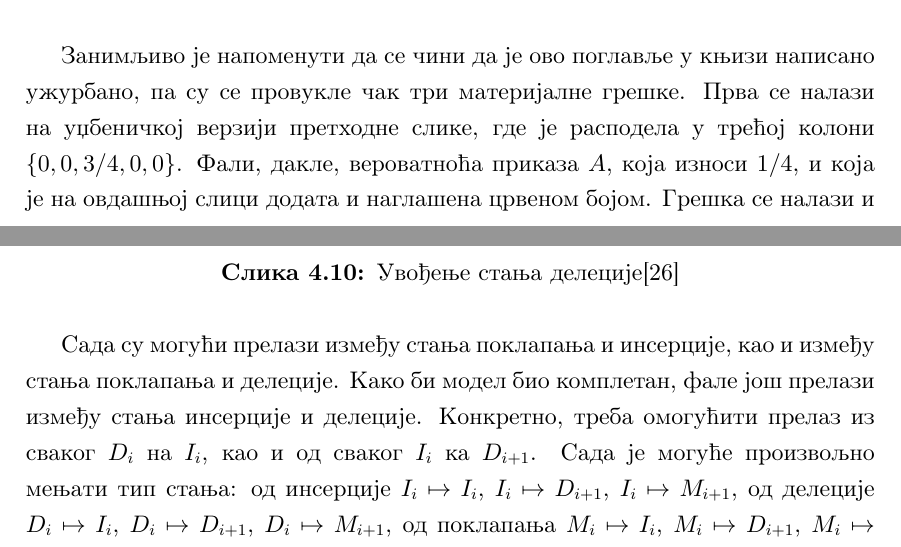
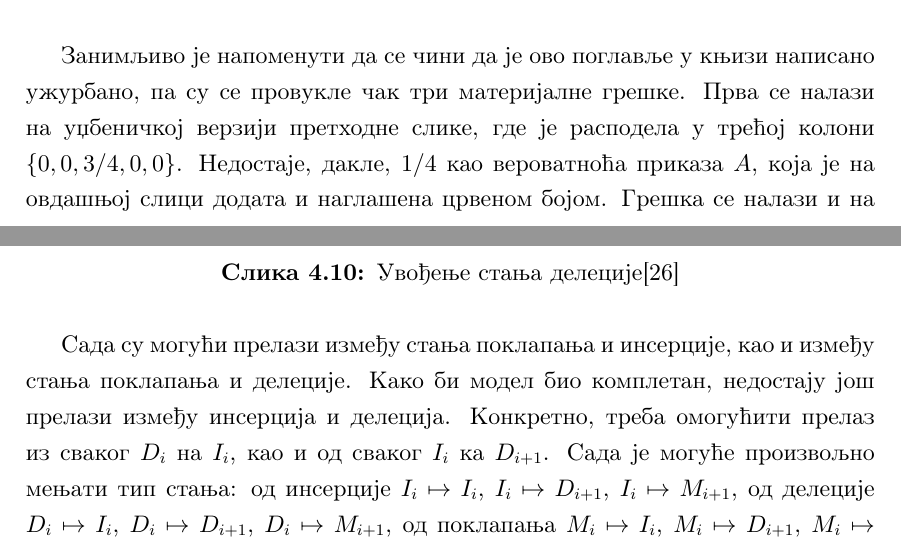
Before and after one commit to matfija/HMM-u-bioinformatici, a LaTeX book (rad/HMM-u-bioinformatici.tex): two parts of pages 47 and 51 of 75, joined at a grey line, cut so that both start at the same text. Compiled offline with pdfLaTeX.

Commit message:
Nedostajati umesto faliti

```diff
--- a/rad/HMM-u-bioinformatici.tex
+++ b/rad/HMM-u-bioinformatici.tex
@@ -742,7 +742,7 @@
   \label{fig:profil}
 \end{figure}
 
-Занимљиво је напоменути да се чини да је ово поглавље у књизи написано ужурбано, па су се провукле чак три материјалне грешке. Прва се налази на уџбеничкој верзији претходне слике, где је расподела у трећој колони $\{0, 0, 3/4, 0, 0\}$. Фали, дакле, вероватноћа приказа $A$, која износи $1/4$, и која је на овдашњој слици додата и наглашена црвеном бојом. Грешка се налази и на Певзнеровој презентацији, а није познато да ли је исправљена у најновијем издању. О осталим пропустима биће речи у наставку, када се стигне до њих.
+Занимљиво је напоменути да се чини да је ово поглавље у књизи написано ужурбано, па су се провукле чак три материјалне грешке. Прва се налази на уџбеничкој верзији претходне слике, где је расподела у трећој колони $\{0, 0, 3/4, 0, 0\}$. Недостаје, дакле, $1/4$ као вероватноћа приказа $A$, која је на овдашњој слици додата и наглашена црвеном бојом. Грешка се налази и на Певзнеровој презентацији, а није познато да ли је исправљена у најновијем издању. О осталим пропустима биће речи у наставку, када се стигне до њих.
 
 Што се тиче малопре приказаног ланчаног \textit{HMM}-а, треба напоменути да му се стања најчешће означавају као $M_i$, како је и на слици, а не као $x_i$, како је уобичајено код \textit{HMM}. Разлог томе је што она заправо представљају поклапања (енгл. \textit{Match}) на тој позицији. Напоменуто је већ и да је овакав модел дегенерисан. Како има обавезно почетно и завршно стање, као и обавезне прелазе, кроз њега постоји само један скривени пут -- тачно $M_1M_2...M_{n-1}M_n$.
 
@@ -786,7 +786,7 @@
   \label{fig:delecije2}
 \end{figure}
 
-Сада су могући прелази између стања поклапања и инсерције, као и између стања поклапања и делеције. Како би модел био комплетан, фале још прелази између стања инсерције и делеције. Конкретно, треба омогућити прелаз из сваког $D_i$ на $I_i$, као и од сваког $I_i$ ка $D_{i+1}$. Сада је могуће произвољно мењати тип стања: од инсерције $I_i \mapsto I_i$, $I_i \mapsto D_{i+1}$, $I_i \mapsto M_{i+1}$, од делеције $D_i \mapsto I_i$, $D_i \mapsto D_{i+1}$, $D_i \mapsto M_{i+1}$, од поклапања $M_i \mapsto I_i$, $M_i \mapsto D_{i+1}$, $M_i \mapsto M_{i+1}$. Коначна структура модела са осам колона пречишћеног вишеструког поравнања, који одговара мотивационом примеру, дата је на слици \ref{fig:indeli}.
+Сада су могући прелази између стања поклапања и инсерције, као и између стања поклапања и делеције. Како би модел био комплетан, недостају још прелази између инсерција и делеција. Конкретно, треба омогућити прелаз из сваког $D_i$ на $I_i$, као и од сваког $I_i$ ка $D_{i+1}$. Сада је могуће произвољно мењати тип стања: од инсерције $I_i \mapsto I_i$, $I_i \mapsto D_{i+1}$, $I_i \mapsto M_{i+1}$, од делеције $D_i \mapsto I_i$, $D_i \mapsto D_{i+1}$, $D_i \mapsto M_{i+1}$, од поклапања $M_i \mapsto I_i$, $M_i \mapsto D_{i+1}$, $M_i \mapsto M_{i+1}$. Коначна структура модела са осам колона пречишћеног вишеструког поравнања, који одговара мотивационом примеру, дата је на слици \ref{fig:indeli}.
 
 \begin{figure}[H]
   \centering
```
Also changed, not shown: 3 other files.
